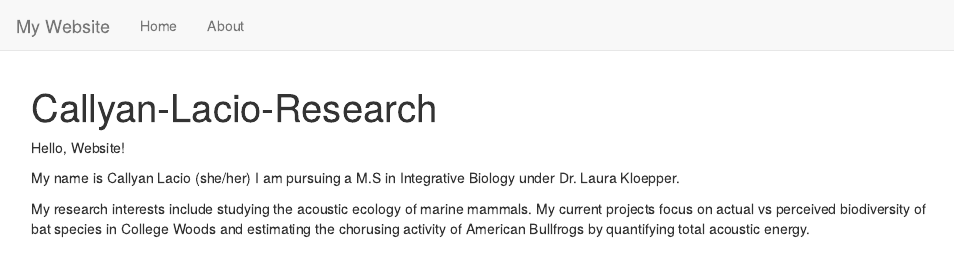
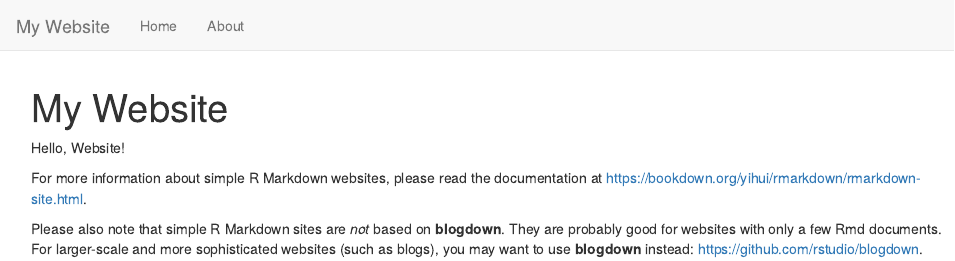
Before and after one commit to Callyanl/My-Website, an R Markdown document (index.Rmd): the page in a window 1100 px wide, from its top. Rendered offline with R 4.5, knitr and Pandoc, with nearby package versions.

Commit message:
Add files via upload

```diff
--- a/_site.yml
+++ b/_site.yml
@@ -1,5 +1,4 @@
 name: "my-website"
-output_dir: "docs"
 navbar:
   title: "My Website"
   left:
--- a/index.Rmd
+++ b/index.Rmd
@@ -1,8 +1,9 @@
 ---
-title: "Callyan-Lacio-Research"
+title: "My Website"
 ---
+
 Hello, Website!
 
-My name is Callyan Lacio (she/her) I am pursuing a M.S in Integrative Biology under Dr. Laura Kloepper.
+For more information about simple R Markdown websites, please read the documentation at https://bookdown.org/yihui/rmarkdown/rmarkdown-site.html.
 
-My research interests include studying the acoustic ecology of marine mammals. My current projects focus on actual vs perceived biodiversity of bat species in College Woods and estimating the chorusing activity of American Bullfrogs by quantifying total acoustic energy.
+Please also note that simple R Markdown sites are _not_ based on **blogdown**. They are probably good for websites with only a few Rmd documents. For larger-scale and more sophisticated websites (such as blogs), you may want to use **blogdown** instead: https://github.com/rstudio/blogdown.
```
Also changed, not shown: 1 other file.
